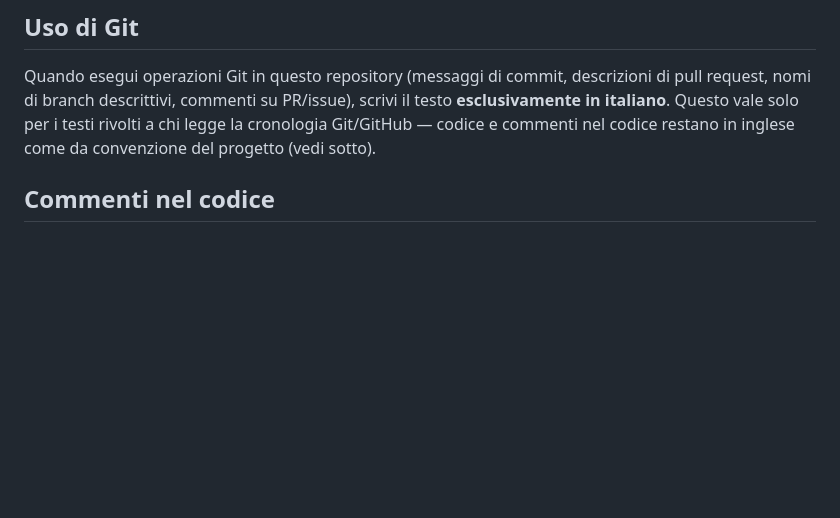
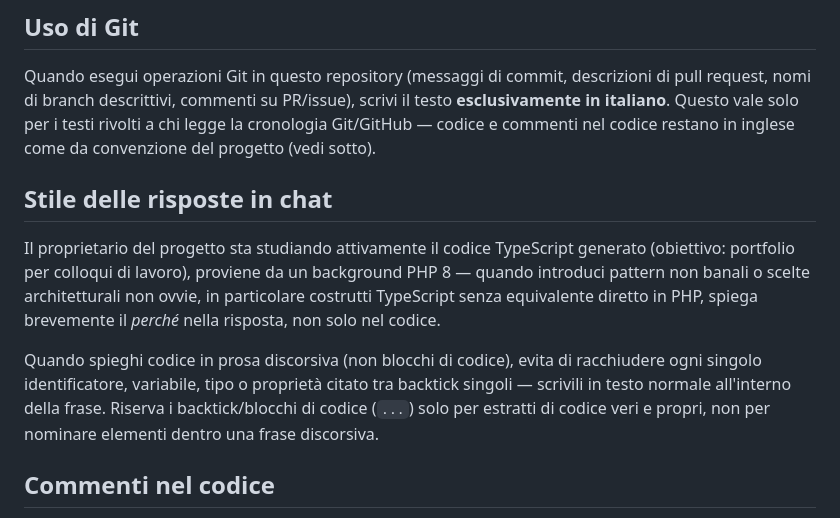
Before and after one commit to ivanomercuri/piccol, a Markdown page: CLAUDE.md, the part around the change. Drawn GitHub-style; blank space fills up the shorter version.

Commit message:
Aggiornamento Claude su 'Stile delle risposte in chat'

````diff
--- a/CLAUDE.md
+++ b/CLAUDE.md
@@ -18,6 +18,18 @@ Quando esegui operazioni Git in questo repository (messaggi di commit, descrizio
 branch descrittivi, commenti su PR/issue), scrivi il testo **esclusivamente in italiano**. Questo vale solo
 per i testi rivolti a chi legge la cronologia Git/GitHub — codice e commenti nel codice restano in inglese
 come da convenzione del progetto (vedi sotto).
+
+## Stile delle risposte in chat
+
+Il proprietario del progetto sta studiando attivamente il codice TypeScript generato (obiettivo:
+portfolio per colloqui di lavoro), proviene da un background PHP 8 — quando introduci pattern non
+banali o scelte architetturali non ovvie, in particolare costrutti TypeScript senza equivalente
+diretto in PHP, spiega brevemente il *perché* nella risposta, non solo nel codice.
+
+Quando spieghi codice in prosa discorsiva (non blocchi di codice), evita di racchiudere ogni
+singolo identificatore, variabile, tipo o proprietà citato tra backtick singoli — scrivili in
+testo normale all'interno della frase. Riserva i backtick/blocchi di codice (```...```) solo per
+estratti di codice veri e propri, non per nominare elementi dentro una frase discorsiva.
 
 ## Commenti nel codice
 
````
